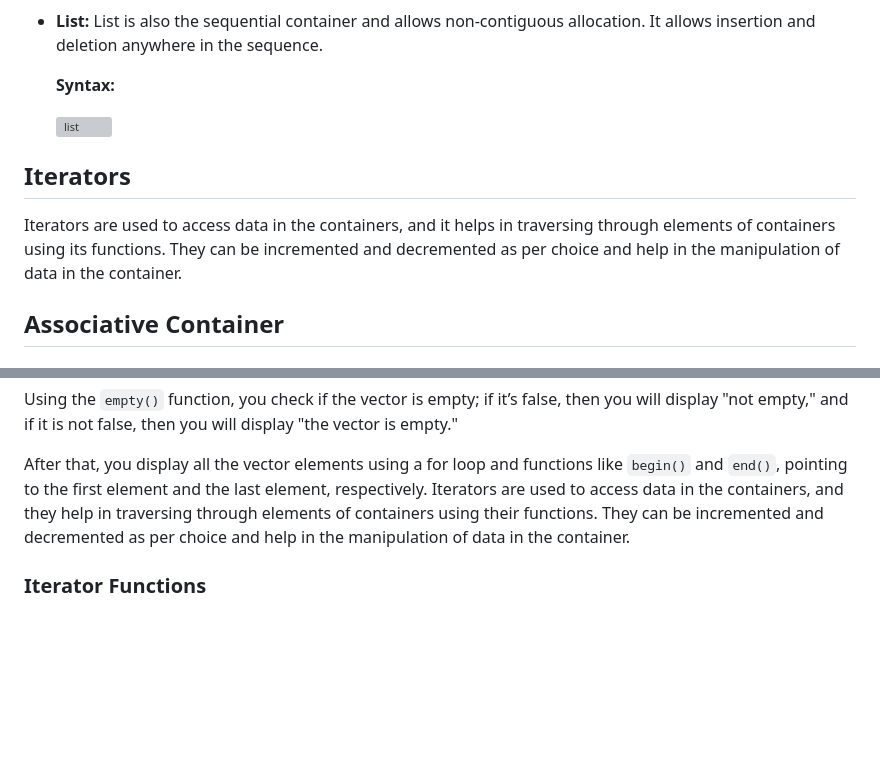
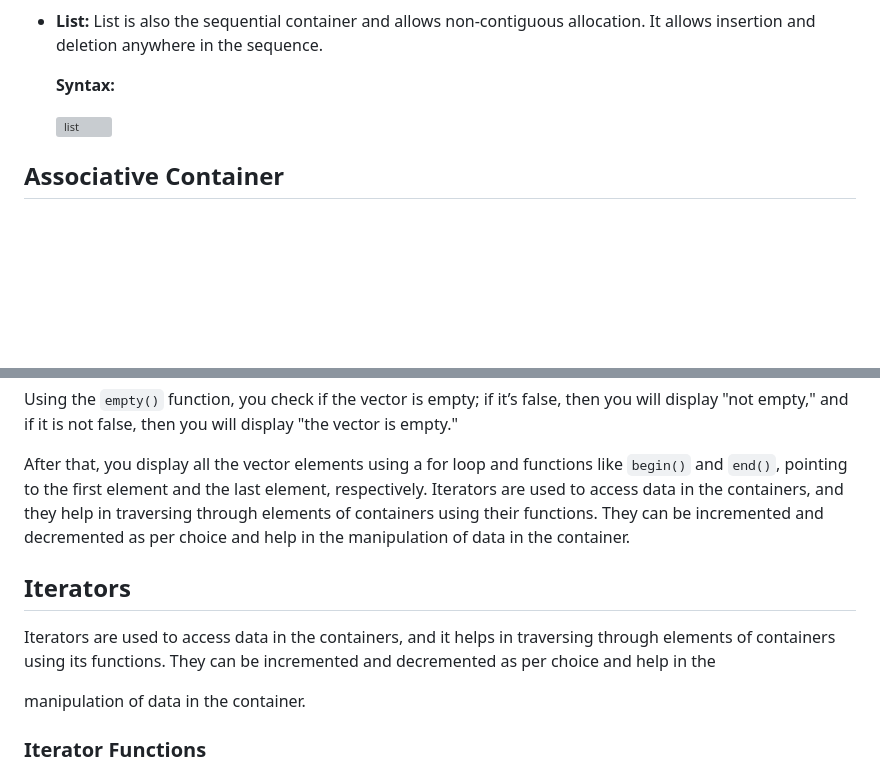
Before and after one commit to marshadn/DSA-CPP, a Markdown page: README.md, 2 parts joined by grey strips. Drawn GitHub-style; blank space fills up the shorter version; grey boxes are pictures that could not be loaded.

```diff
--- a/README.md
+++ b/README.md
@@ -192,8 +192,6 @@ Containers are further classified into three categories:
 
    ![list](https://www.simplilearn.com/ice9/free_resources_article_thumb/C%2B%2B_STL_Example4.PNG)
 
-## Iterators
-Iterators are used to access data in the containers, and it helps in traversing through elements of containers using its functions. They can be incremented and decremented as per choice and help in the manipulation of data in the container.
 ## Associative Container
 
 ### Set
@@ -251,6 +249,11 @@ Using the `empty()` function, you check if the vector is empty; if it’s false,
 After that, you display all the vector elements using a for loop and functions like `begin()` and `end()`, pointing to the first element and the last element, respectively.
 Iterators are used to access data in the containers, and they help in traversing through elements of containers using their functions. They can be incremented and decremented as per choice and help in the manipulation of data in the container.
 
+## Iterators
+Iterators are used to access data in the containers, and it helps in traversing through elements of containers using its
+functions. They can be incremented and decremented as per choice and help in the
+
+ manipulation of data in the container.
 ### Iterator Functions
 
 - **begin():** This function points the iterator to the first element of the container.
```
